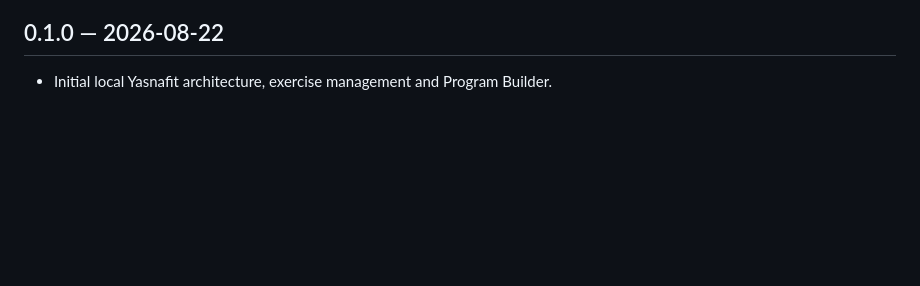
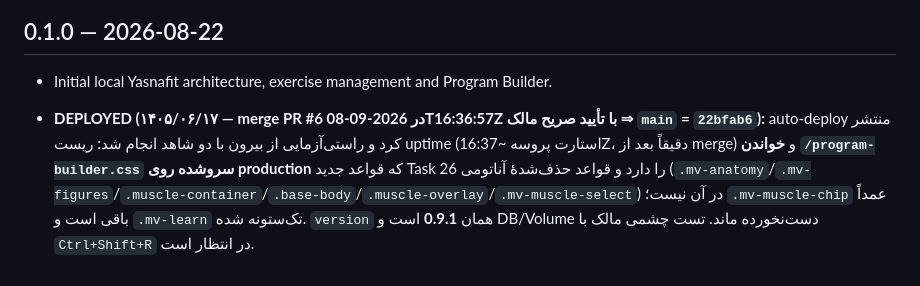
Before and after one commit to cryptojavan17-hub/yasnafit, a Markdown page: CHANGELOG.md, the part around the change. GitHub-like rendering; blank space fills up the shorter version.

Commit message:
docs(memory): record PR #6 merge to main (22bfab6) + Railway deployment verification for Task 26
Co-authored-by: arena-agent <297053741+arena-agent@users.noreply.github.com>

```diff
--- a/CHANGELOG.md
+++ b/CHANGELOG.md
@@ -72,3 +72,5 @@ Application versions follow Semantic Versioning. `package.json.version` is the c
 
 ## 0.1.0 — 2026-08-22
 - Initial local Yasnafit architecture, exercise management and Program Builder.
+
+- **DEPLOYED (۱۴۰۵/۰۶/۱۷ — merge PR #6 در 2026-09-08T16:36:57Z با تأیید صریح مالک ⇒ `main` = `22bfab6`):** auto-deploy منتشر کرد و راستی‌آزمایی از بیرون با دو شاهد انجام شد: ریست uptime (استارت پروسه ~16:37Z، دقیقاً بعد از merge) و **خواندن `/program-builder.css` سرو‌شده روی production** که قواعد جدید Task 26 را دارد و قواعد حذف‌شدهٔ آناتومی (`.mv-anatomy`/`.mv-figures`/`.muscle-container`/`.base-body`/`.muscle-overlay`/`.mv-muscle-select`) در آن نیست؛ `.mv-muscle-chip` عمداً باقی است و `.mv-learn` تک‌ستونه شده. `version` همان **0.9.1** است و DB/Volume دست‌نخورده ماند. تست چشمی مالک با `Ctrl+Shift+R` در انتظار است.
```
Also changed, not shown: mahdi hellp.md (+11 -10 lines).
